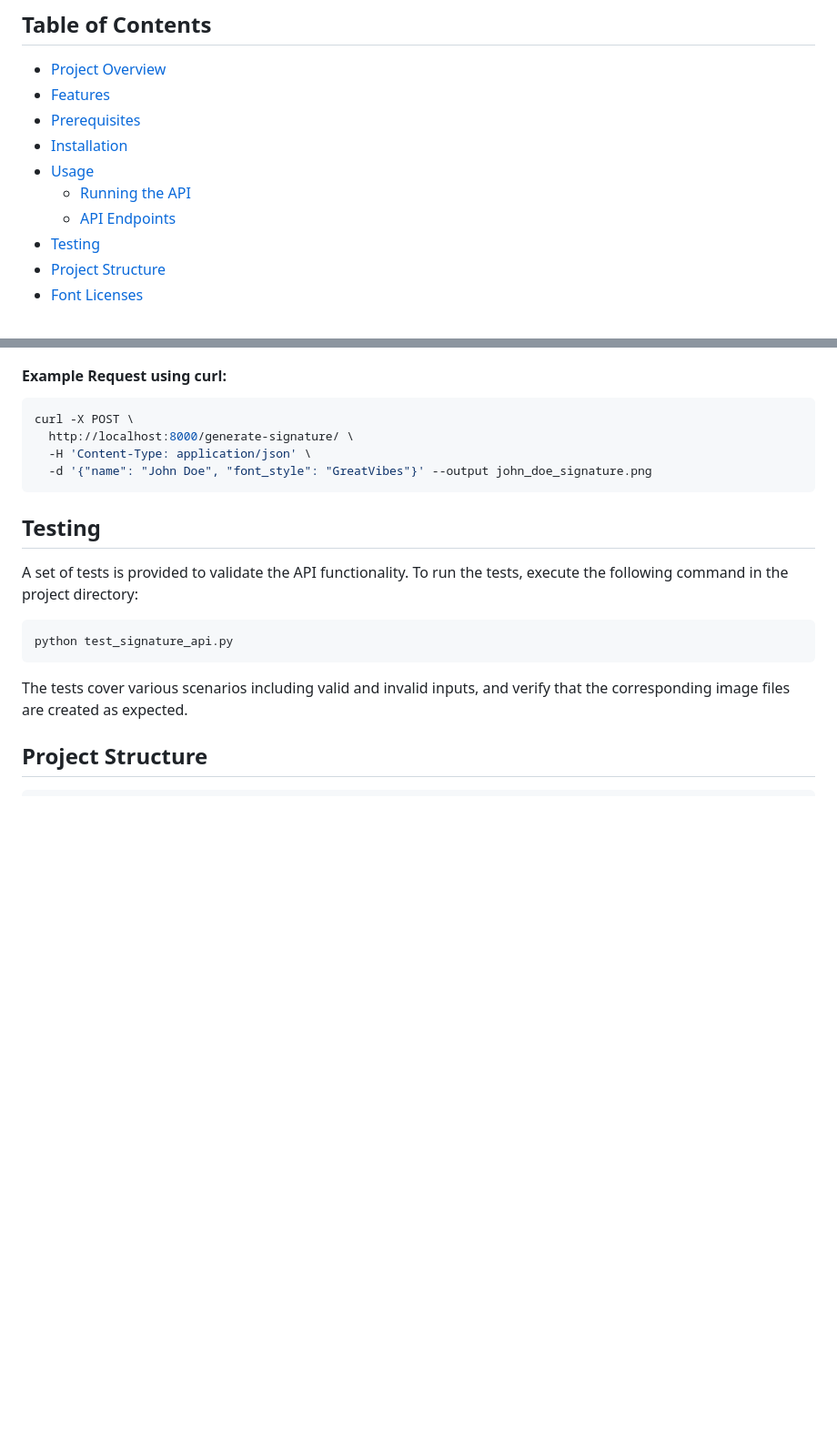
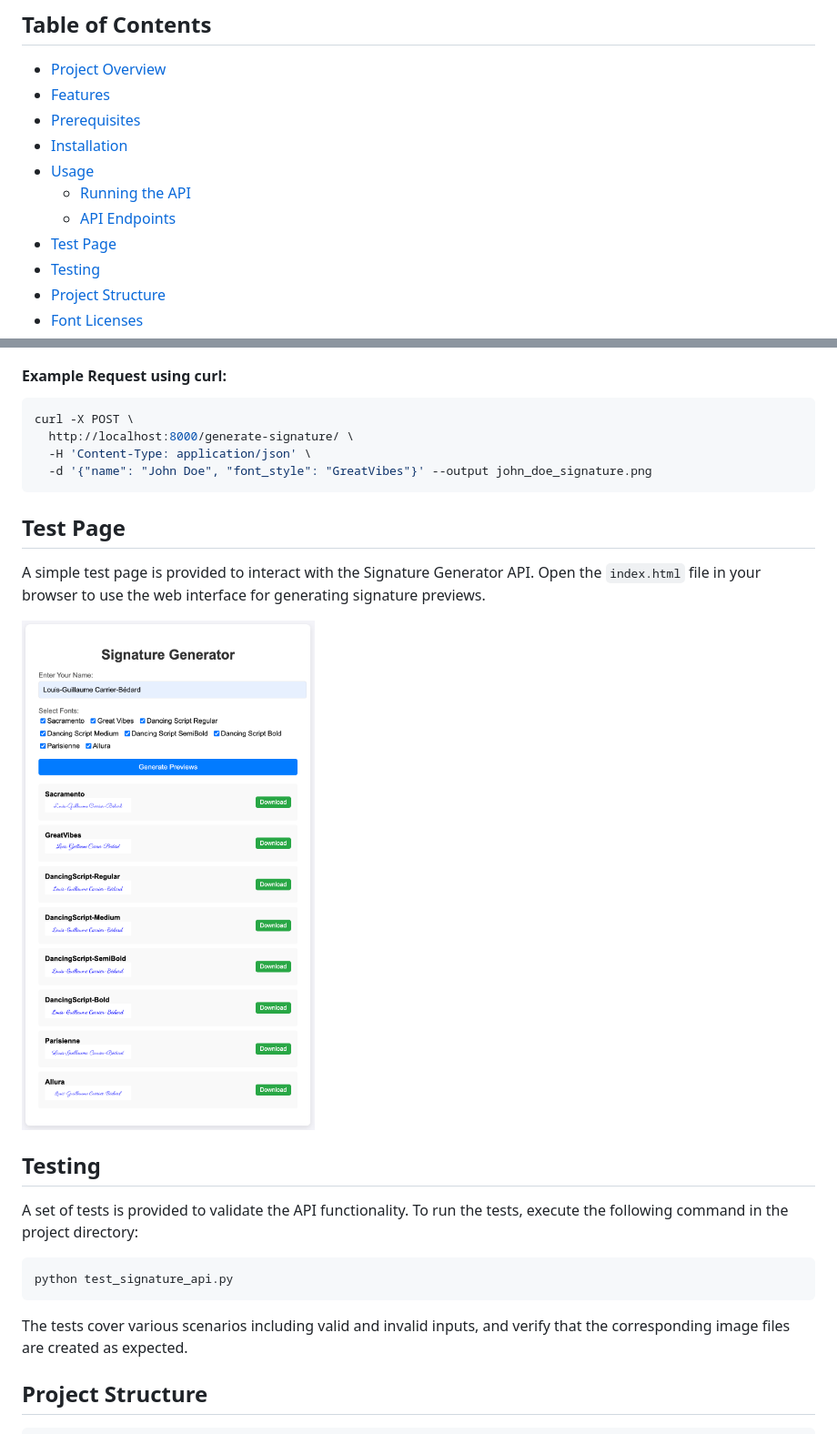
Before and after one commit to lgcarrier/signature-api, a Markdown page: README.md, 2 parts joined by grey strips. Shown: that part at 91% size. Rendered like a GitHub page; pictures changed too: docs/signature_generator_example.png (added); blank space fills up the shorter version.

Commit message:
Add Test Page section to README and include example image

````diff
--- a/README.md
+++ b/README.md
@@ -11,6 +11,7 @@ This project is a simple Signature Generator API built with FastAPI. It creates
 - [Usage](#usage)
   - [Running the API](#running-the-api)
   - [API Endpoints](#api-endpoints)
+- [Test Page](#test-page)
 - [Testing](#testing)
 - [Project Structure](#project-structure)
 - [Font Licenses](#font-licenses)
@@ -101,6 +102,12 @@ curl -X POST \
   -d '{"name": "John Doe", "font_style": "GreatVibes"}' --output john_doe_signature.png
 ```
 
+## Test Page
+
+A simple test page is provided to interact with the Signature Generator API. Open the `index.html` file in your browser to use the web interface for generating signature previews.
+
+![Signature Generator](docs/signature_generator_example.png)
+
 ## Testing
 
 A set of tests is provided to validate the API functionality. To run the tests, execute the following command in the project directory:
````
